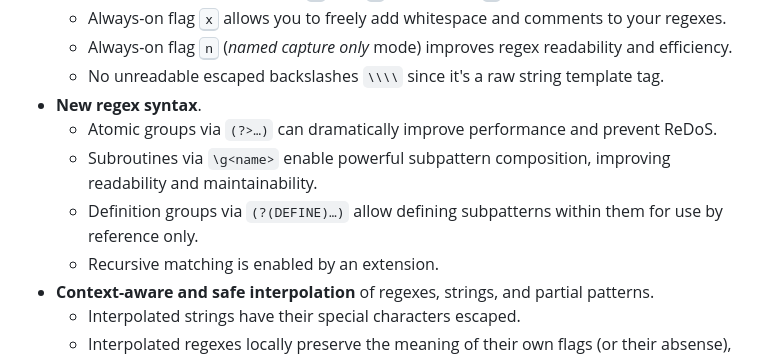
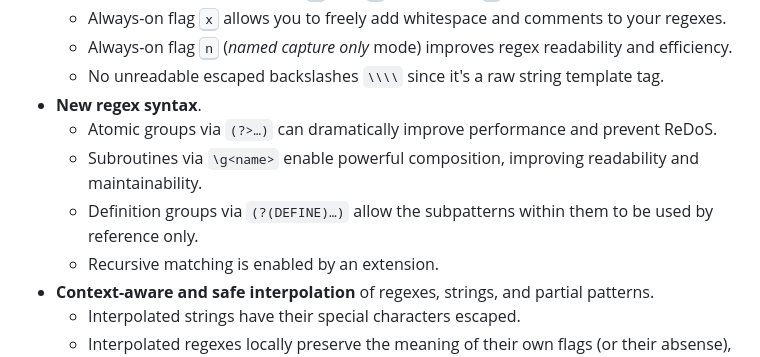
Before and after one commit to slevithan/regex, a Markdown page: README.md, the part around the change. Rendered like a GitHub page.

Commit message:
Readme tweaks

```diff
--- a/README.md
+++ b/README.md
@@ -50,8 +50,8 @@ With the `regex` package, JavaScript steps up as one of the best regex flavors a
   - No unreadable escaped backslashes `\\\\` since it's a raw string template tag.
 - **New regex syntax**.
   - Atomic groups via `(?>…)` can dramatically improve performance and prevent ReDoS.
-  - Subroutines via `\g<name>` enable powerful subpattern composition, improving readability and maintainability.
-  - Definition groups via `(?(DEFINE)…)` allow defining subpatterns within them for use by reference only.
+  - Subroutines via `\g<name>` enable powerful composition, improving readability and maintainability.
+  - Definition groups via `(?(DEFINE)…)` allow the subpatterns within them to be used by reference only.
   - Recursive matching is enabled by an extension.
 - **Context-aware and safe interpolation** of regexes, strings, and partial patterns.
   - Interpolated strings have their special characters escaped.
```
